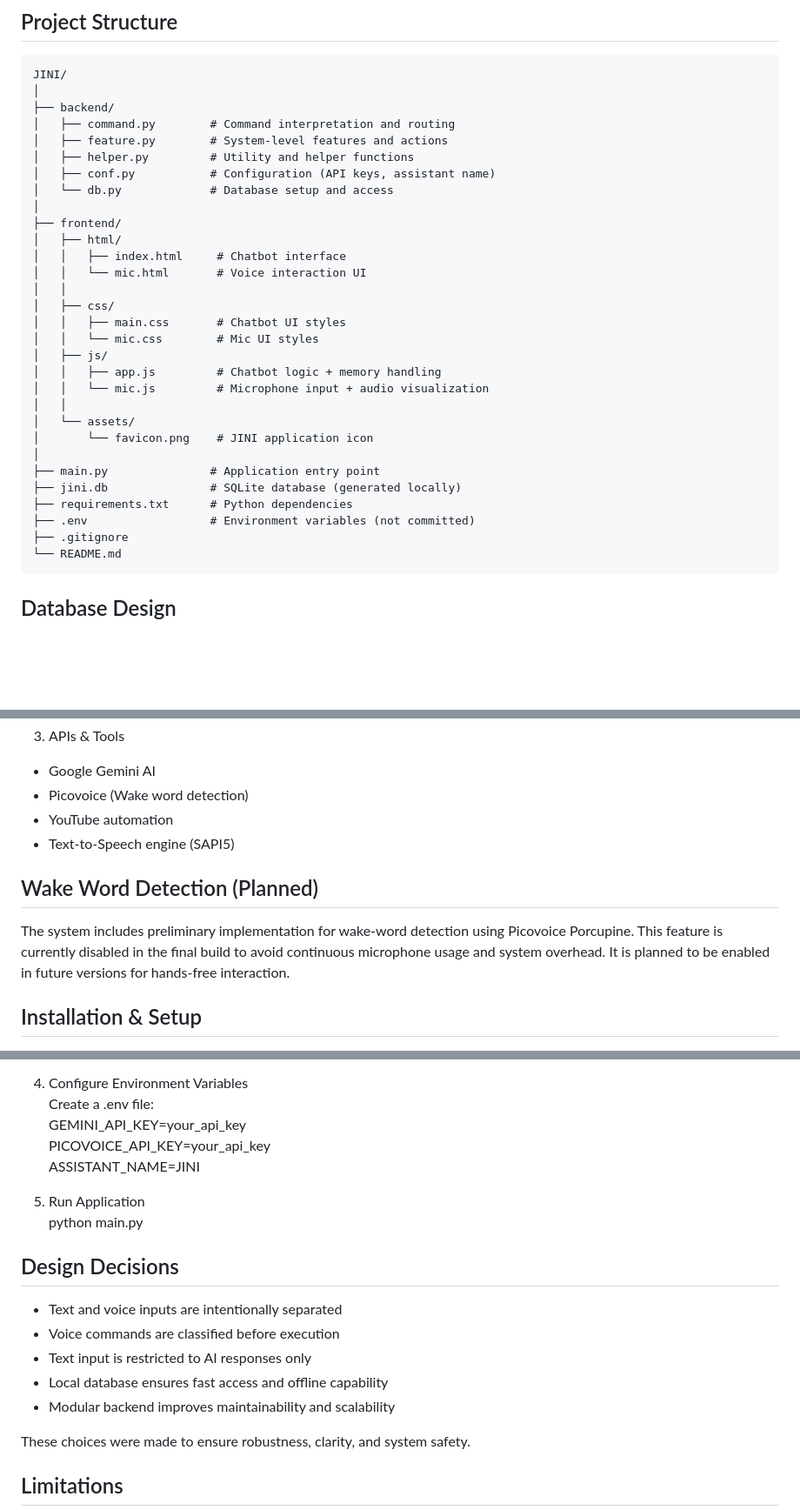
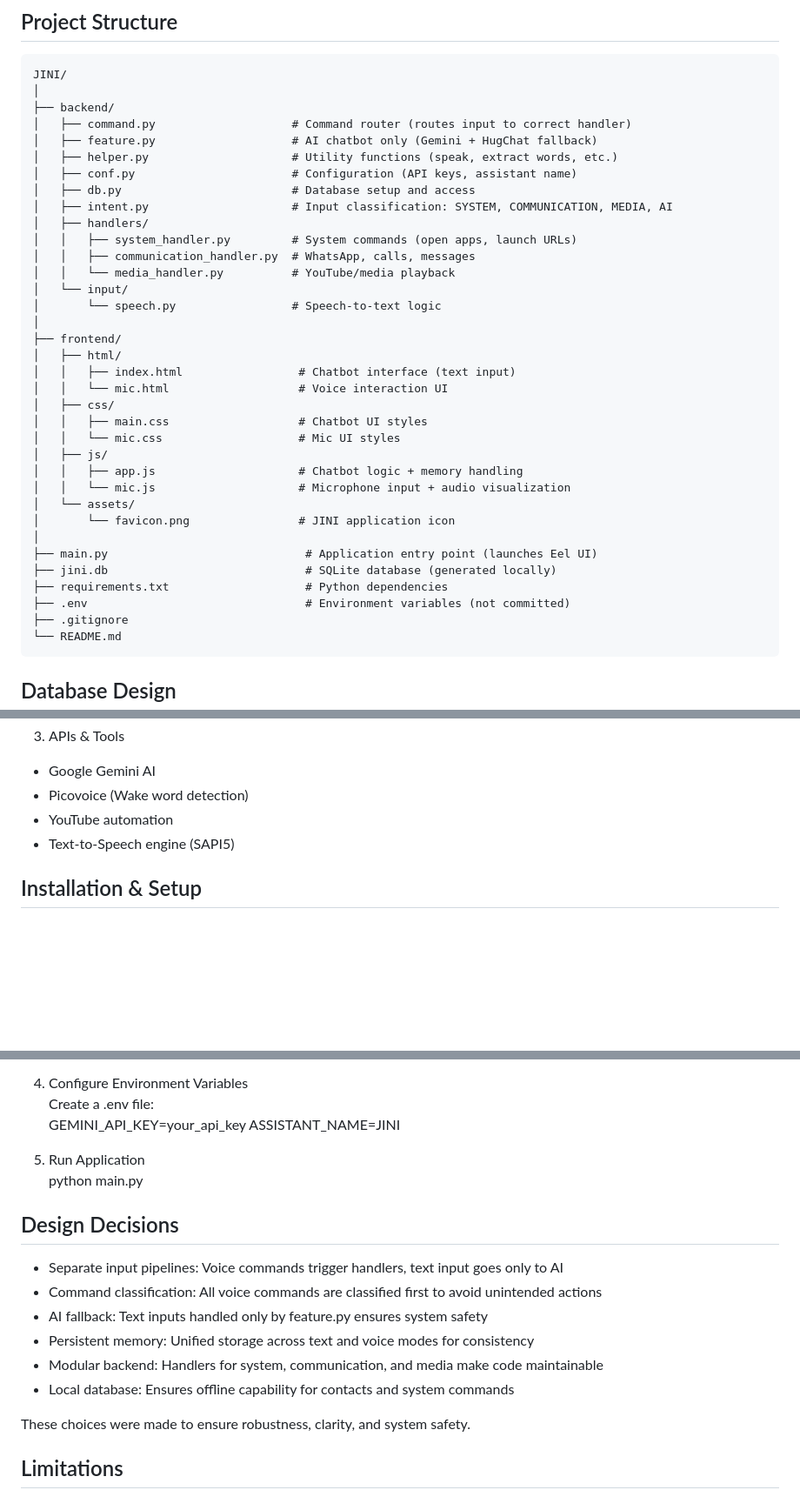
Before and after one commit to tanuluthra4/JINI, a Markdown page: README.md, 3 parts joined by grey strips. Shown at 87% size. GitHub-like rendering; blank space fills up the shorter version.

````diff
--- a/README.md
+++ b/README.md
@@ -66,31 +91,36 @@ This separation ensures accuracy, security, and reliability in system control.
 JINI/
 │
 ├── backend/
-│   ├── command.py        # Command interpretation and routing
-│   ├── feature.py        # System-level features and actions
-│   ├── helper.py         # Utility and helper functions
-│   ├── conf.py           # Configuration (API keys, assistant name)
-│   └── db.py             # Database setup and access
+│   ├── command.py                    # Command router (routes input to correct handler)
+│   ├── feature.py                    # AI chatbot only (Gemini + HugChat fallback)
+│   ├── helper.py                     # Utility functions (speak, extract words, etc.)
+│   ├── conf.py                       # Configuration (API keys, assistant name)
+│   ├── db.py                         # Database setup and access
+│   ├── intent.py                     # Input classification: SYSTEM, COMMUNICATION, MEDIA, AI
+│   ├── handlers/
+│   │   ├── system_handler.py         # System commands (open apps, launch URLs)
+│   │   ├── communication_handler.py  # WhatsApp, calls, messages
+│   │   └── media_handler.py          # YouTube/media playback
+│   └── input/
+│       └── speech.py                 # Speech-to-text logic
 │
 ├── frontend/
 │   ├── html/
-│   │   ├── index.html     # Chatbot interface
-│   │   └── mic.html       # Voice interaction UI
-│   │
+│   │   ├── index.html                 # Chatbot interface (text input)
+│   │   └── mic.html                   # Voice interaction UI
 │   ├── css/
-│   │   ├── main.css       # Chatbot UI styles
-│   │   └── mic.css        # Mic UI styles
+│   │   ├── main.css                   # Chatbot UI styles
+│   │   └── mic.css                    # Mic UI styles
 │   ├── js/
-│   │   ├── app.js         # Chatbot logic + memory handling
-│   │   └── mic.js         # Microphone input + audio visualization
-│   │
+│   │   ├── app.js                     # Chatbot logic + memory handling
+│   │   └── mic.js                     # Microphone input + audio visualization
 │   └── assets/
-│       └── favicon.png    # JINI application icon
+│       └── favicon.png                # JINI application icon
 │
-├── main.py               # Application entry point
-├── jini.db               # SQLite database (generated locally)
-├── requirements.txt      # Python dependencies
-├── .env                  # Environment variables (not committed)
+├── main.py                             # Application entry point (launches Eel UI)
+├── jini.db                             # SQLite database (generated locally)
+├── requirements.txt                    # Python dependencies
+├── .env                                # Environment variables (not committed)
 ├── .gitignore
 └── README.md
 ```
@@ -124,12 +154,6 @@ Sensitive data is excluded from version control.
 - YouTube automation
 - Text-to-Speech engine (SAPI5)
 
-## Wake Word Detection (Planned)
-
-The system includes preliminary implementation for wake-word detection using Picovoice Porcupine.
-This feature is currently disabled in the final build to avoid continuous microphone usage and system overhead.
-It is planned to be enabled in future versions for hands-free interaction.
-
 ## Installation & Setup
 
 1. Clone Repository
@@ -146,7 +170,6 @@ pip install -r requirements.txt
 4. Configure Environment Variables
 Create a .env file:
 GEMINI_API_KEY=your_api_key
-PICOVOICE_API_KEY=your_api_key
 ASSISTANT_NAME=JINI
 
 5. Run Application
@@ -154,11 +177,12 @@ python main.py
 
 ## Design Decisions
 
-- Text and voice inputs are intentionally separated
-- Voice commands are classified before execution
-- Text input is restricted to AI responses only
-- Local database ensures fast access and offline capability
-- Modular backend improves maintainability and scalability
+- Separate input pipelines: Voice commands trigger handlers, text input goes only to AI
+- Command classification: All voice commands are classified first to avoid unintended actions
+- AI fallback: Text inputs handled only by feature.py ensures system safety
+- Persistent memory: Unified storage across text and voice modes for consistency
+- Modular backend: Handlers for system, communication, and media make code maintainable
+- Local database: Ensures offline capability for contacts and system commands
 
 These choices were made to ensure robustness, clarity, and system safety.
 
````
Also changed, not shown: other parts of README.md (+47 -22 lines).
